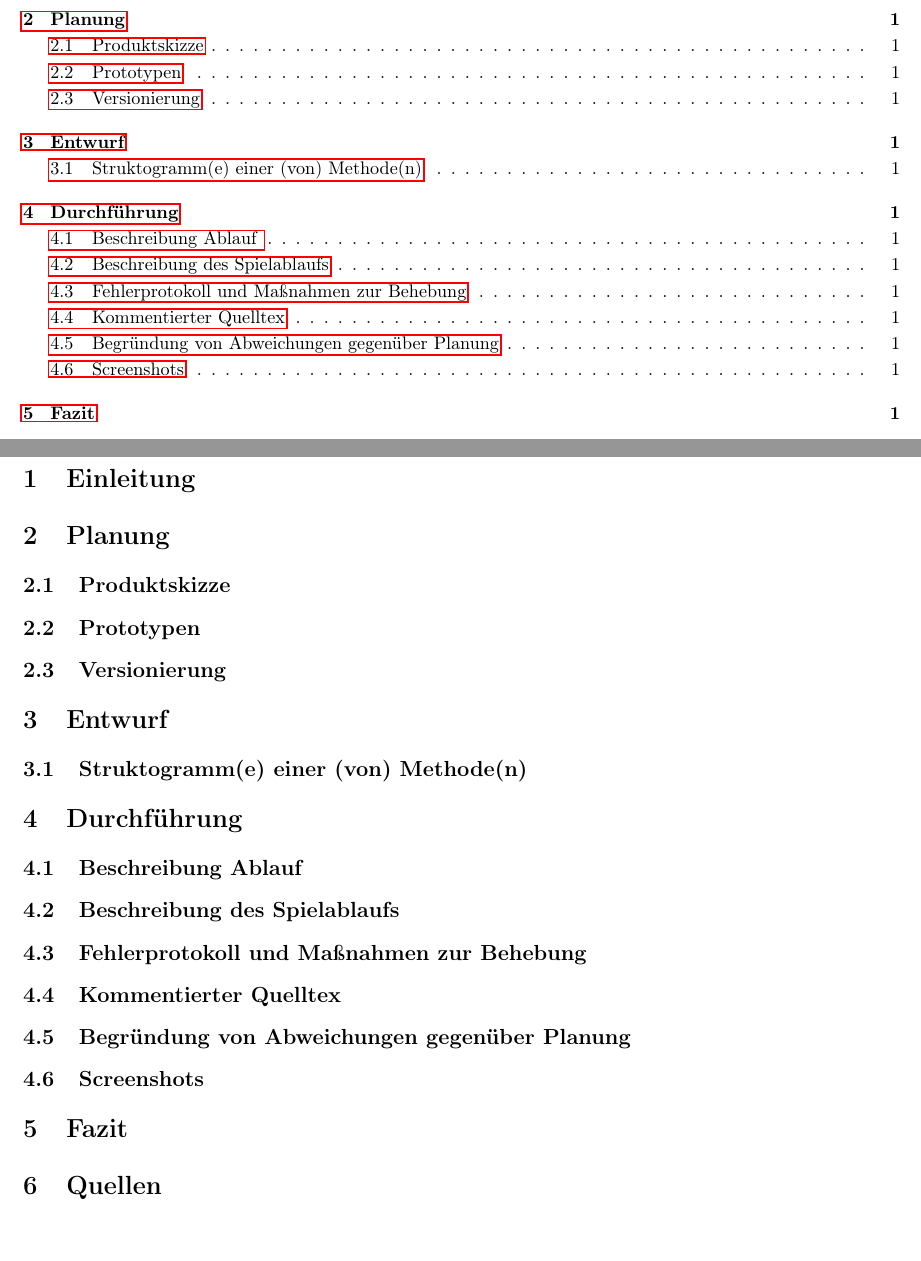
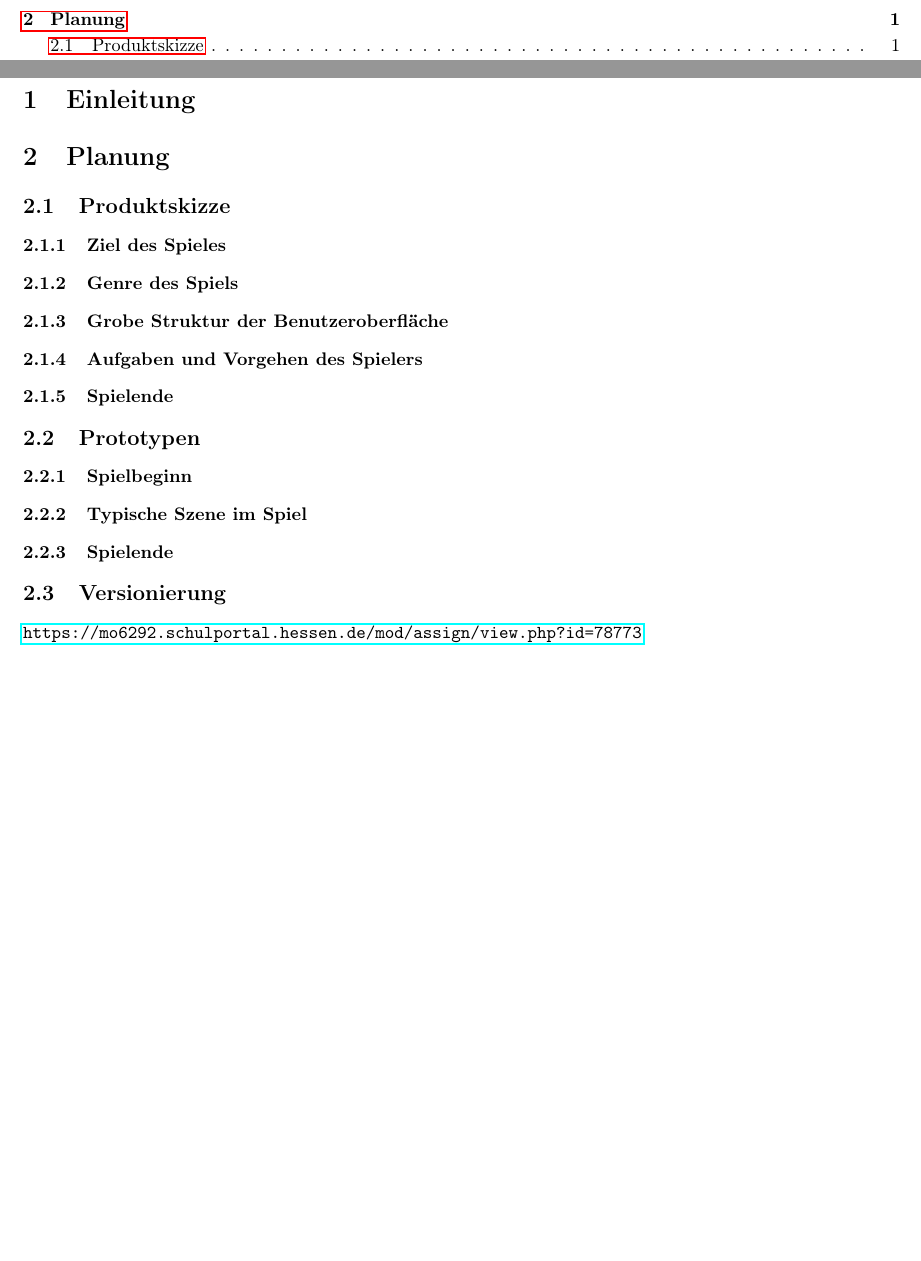
Before and after one commit to Tischpflanze02/bubble_bobble_remake, a LaTeX document (doku/dokumentation.tex): two parts of pages 2 and 3 of 3, joined at a grey line, cut so that both start at the same text, the shorter picture padded with empty space. Compiled offline with pdfLaTeX.

Commit message:
Extra unterpunkte eingeführt

```diff
--- a/doku/dokumentation.tex
+++ b/doku/dokumentation.tex
@@ -79,31 +79,49 @@
 
 \subsection{Produktskizze}
 
+\subsubsection{Ziel des Spieles}
+
+\subsubsection{Genre des Spiels}
+
+\subsubsection{Grobe Struktur der Benutzeroberfläche}
+
+\subsubsection{Aufgaben und Vorgehen des Spielers}
+
+\subsubsection{Spielende}
+
 \subsection{Prototypen}
+
+\subsubsection{Spielbeginn}
+
+\subsubsection{Typische Szene im Spiel}
+
+\subsubsection{Spielende}
 
 \subsection{Versionierung}
 
-\section{Entwurf}
+\url{https://mo6292.schulportal.hessen.de/mod/assign/view.php?id=78773}
 
-\subsection{Struktogramm(e) einer (von)  Methode(n)}
-
-\section{Durchführung}
-
-\subsection{Beschreibung Ablauf }
-
-\subsection{Beschreibung des Spielablaufs}
-
-\subsection{Fehlerprotokoll und Maßnahmen zur Behebung}
-
-\subsection{Kommentierter Quelltex}
-
-\subsection{Begründung von Abweichungen gegenüber Planung}
-
-\subsection{Screenshots}
-
-\section{Fazit}
-
-\section{Quellen}
+%\section{Entwurf}
+%
+%\subsection{Struktogramm(e) einer (von)  Methode(n)}
+%
+%\section{Durchführung}
+%
+%\subsection{Beschreibung Ablauf }
+%
+%\subsection{Beschreibung des Spielablaufs}
+%
+%\subsection{Fehlerprotokoll und Maßnahmen zur Behebung}
+%
+%\subsection{Kommentierter Quelltex}
+%
+%\subsection{Begründung von Abweichungen gegenüber Planung}
+%
+%\subsection{Screenshots}
+%
+%\section{Fazit}
+%
+%\section{Quellen}
 
 \end{spacing}
 \end{document}
```
Also changed, not shown: doku/dokumentation.pdf, 7 other files.
